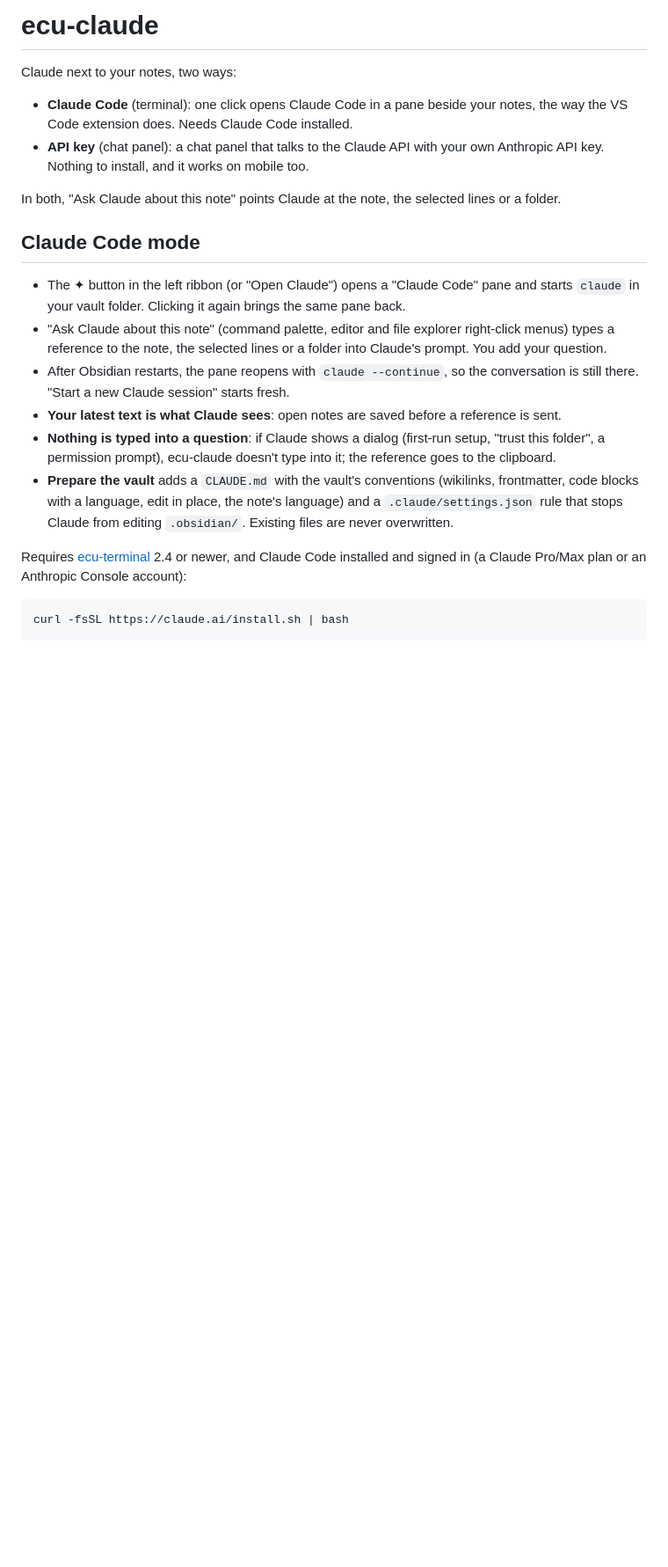
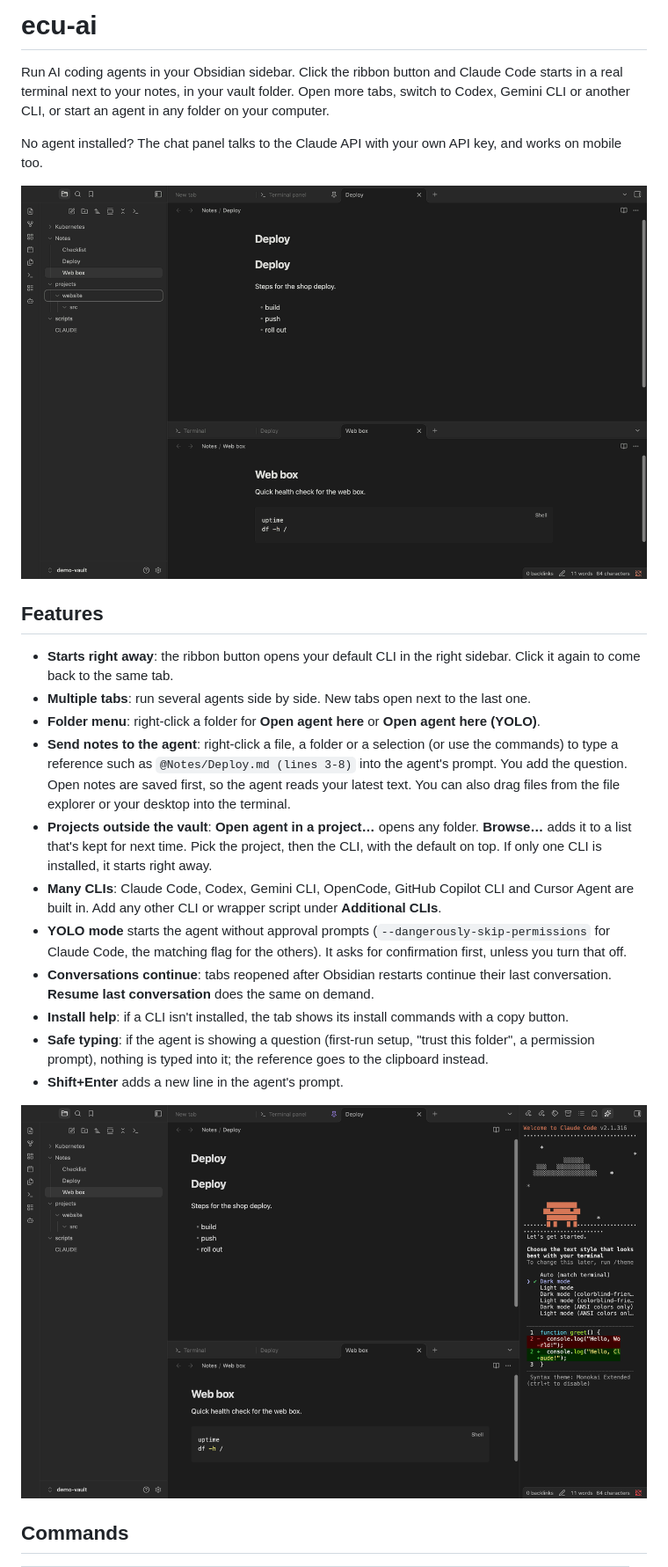
Before and after one commit to erencanucarr/ecu-ai, a Markdown page: README.md, the part around one of its changes. Shown at 88% size. Rendered like a GitHub page; pictures changed too: docs/agents.gif (added), docs/sidebar.png (added); blank space fills up the shorter version.

````diff
--- a/README.md
+++ b/README.md
@@ -1,33 +1,40 @@
-# ecu-claude
+# ecu-ai
 
-Claude next to your notes, two ways:
+Run AI coding agents in your Obsidian sidebar. Click the ribbon button and Claude Code starts in a
+real terminal next to your notes, in your vault folder. Open more tabs, switch to Codex, Gemini CLI or
+another CLI, or start an agent in any folder on your computer.
 
-- **Claude Code** (terminal): one click opens Claude Code in a pane beside your notes, the way the
-  VS Code extension does. Needs Claude Code installed.
-- **API key** (chat panel): a chat panel that talks to the Claude API with your own Anthropic API
-  key. Nothing to install, and it works on mobile too.
+No agent installed? The chat panel talks to the Claude API with your own API key, and works on
+mobile too.
 
-In both, "Ask Claude about this note" points Claude at the note, the selected lines or a folder.
+![Right-click a folder, open an agent there, and pick a CLI](docs/agents.gif)
 
-## Claude Code mode
+## Features
 
-- The ✦ button in the left ribbon (or "Open Claude") opens a "Claude Code" pane and starts `claude`
-  in your vault folder. Clicking it again brings the same pane back.
-- "Ask Claude about this note" (command palette, editor and file explorer right-click menus) types a
-  reference to the note, the selected lines or a folder into Claude's prompt. You add your question.
-- After Obsidian restarts, the pane reopens with `claude --continue`, so the conversation is still
-  there. "Start a new Claude session" starts fresh.
-- **Your latest text is what Claude sees**: open notes are saved before a reference is sent.
-- **Nothing is typed into a question**: if Claude shows a dialog (first-run setup, "trust this
-  folder", a permission prompt), ecu-claude doesn't type into it; the reference goes to the clipboard.
-- **Prepare the vault** adds a `CLAUDE.md` with the vault's conventions (wikilinks, frontmatter, code
-  blocks with a language, edit in place, the note's language) and a `.claude/settings.json` rule that
-  stops Claude from editing `.obsidian/`. Existing files are never overwritten.
+- **Starts right away**: the ribbon button opens your default CLI in the right sidebar. Click it
+  again to come back to the same tab.
+- **Multiple tabs**: run several agents side by side. New tabs open next to the last one.
+- **Folder menu**: right-click a folder for **Open agent here** or **Open agent here (YOLO)**.
+- **Send notes to the agent**: right-click a file, a folder or a selection (or use the commands) to
+  type a reference such as `@Notes/Deploy.md (lines 3-8)` into the agent's prompt. You add the
+  question. Open notes are saved first, so the agent reads your latest text. You can also drag files
+  from the file explorer or your desktop into the terminal.
+- **Projects outside the vault**: **Open agent in a project…** opens any folder. **Browse…** adds it
+  to a list that's kept for next time. Pick the project, then the CLI, with the default on top. If
+  only one CLI is installed, it starts right away.
+- **Many CLIs**: Claude Code, Codex, Gemini CLI, OpenCode, GitHub Copilot CLI and Cursor Agent are
+  built in. Add any other CLI or wrapper script under **Additional CLIs**.
+- **YOLO mode** starts the agent without approval prompts (`--dangerously-skip-permissions` for
+  Claude Code, the matching flag for the others). It asks for confirmation first, unless you turn
+  that off.
+- **Conversations continue**: tabs reopened after Obsidian restarts continue their last
+  conversation. **Resume last conversation** does the same on demand.
+- **Install help**: if a CLI isn't installed, the tab shows its install commands with a copy button.
+- **Safe typing**: if the agent is showing a question (first-run setup, "trust this folder", a
+  permission prompt), nothing is typed into it; the reference goes to the clipboard instead.
+- **Shift+Enter** adds a new line in the agent's prompt.
 
-Requires [ecu-terminal](https://github.com/erencanucarr/ecu-terminal) 2.4 or newer, and Claude Code
-installed and signed in (a Claude Pro/Max plan or an Anthropic Console account):
+![An agent tab in the right sidebar](docs/sidebar.png)
 
-```bash
-curl -fsSL https://claude.ai/install.sh | bash
-```
+## Commands
 
````
Also changed, not shown: other parts of README.md (+88 -33 lines), docs/settings.png (added), 12 other files.
